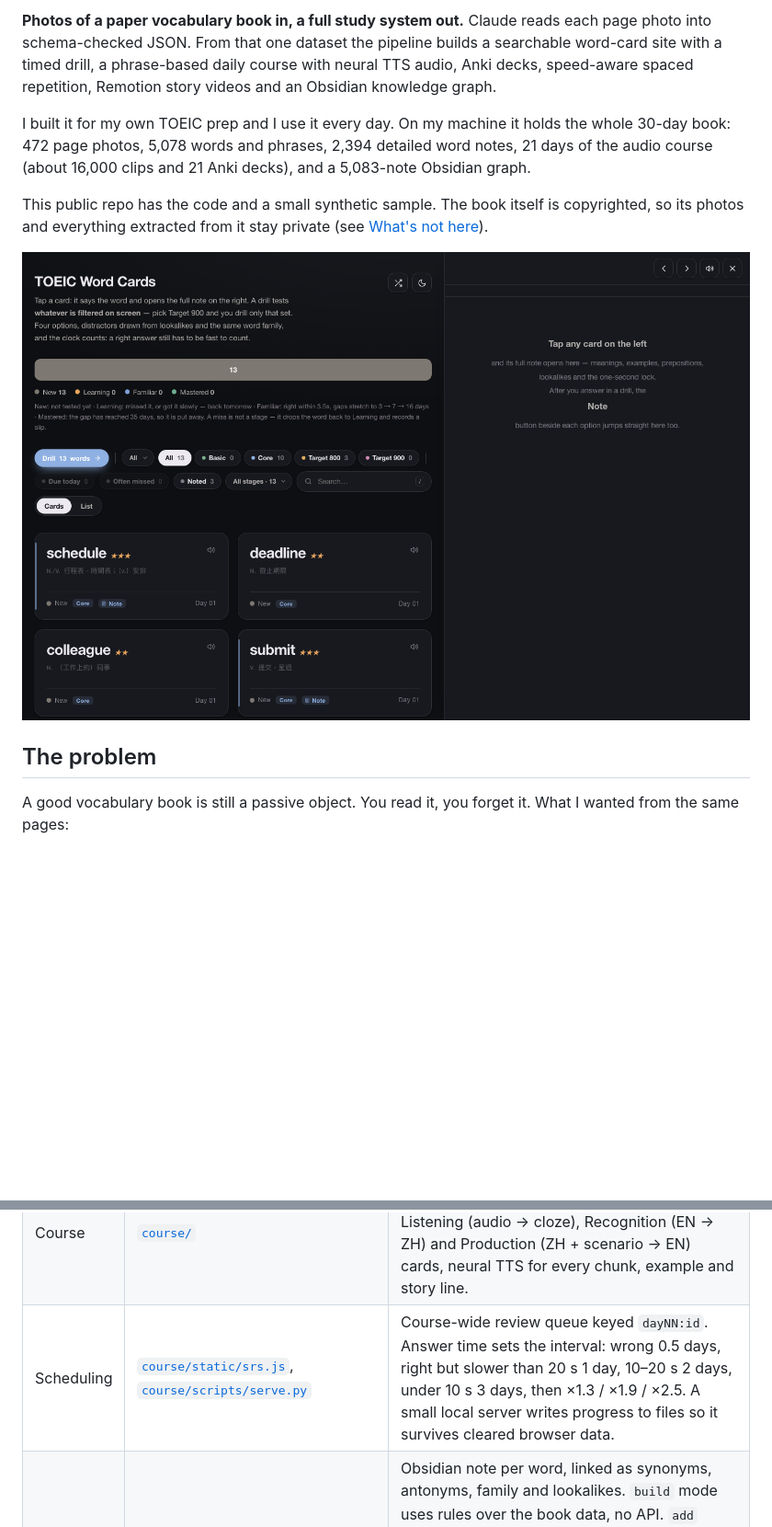
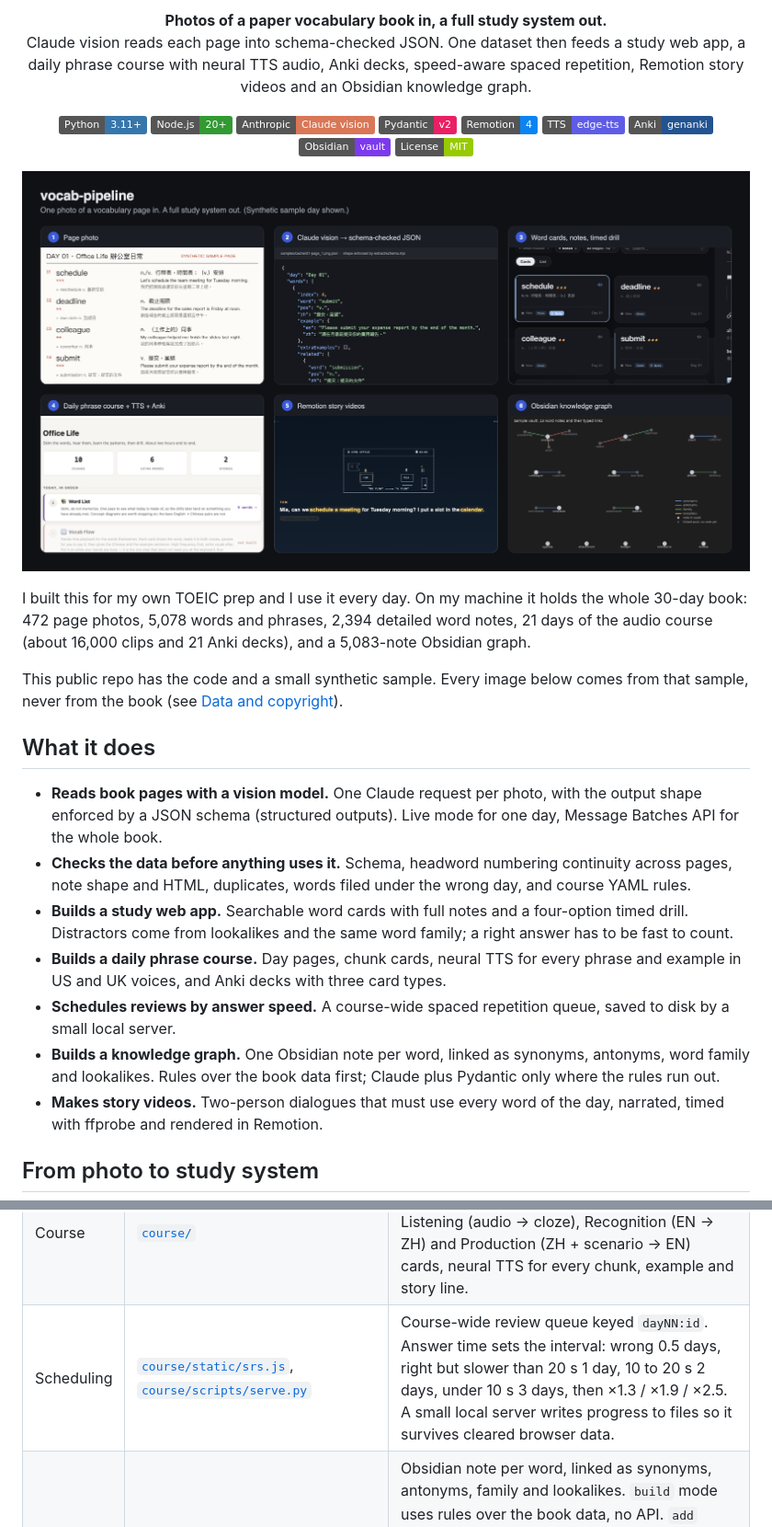
Before and after one commit to blacktea3250106/vocab-pipeline, a Markdown page: README.md, 2 parts joined by grey strips. Shown at 92% size. Drawn GitHub-style; pictures changed too: docs/img/hero.png (added); badges without logos; blank space fills up the shorter version.

```diff
--- a/README.md
+++ b/README.md
@@ -2,23 +2,40 @@
 
-**Photos of a paper vocabulary book in, a full study system out.**
-Claude reads each page photo into schema-checked JSON. From that one dataset the
-pipeline builds a searchable word-card site with a timed drill, a phrase-based
-daily course with neural TTS audio, Anki decks, speed-aware spaced repetition,
-Remotion story videos and an Obsidian knowledge graph.
+<p align="center"><b>Photos of a paper vocabulary book in, a full study system out.</b><br>
+Claude vision reads each page into schema-checked JSON. One dataset then feeds a study web app,
+a daily phrase course with neural TTS audio, Anki decks, speed-aware spaced repetition,
+Remotion story videos and an Obsidian knowledge graph.</p>
 
-I built it for my own TOEIC prep and I use it every day. On my machine it holds
+<p align="center">
+  <img alt="Python" src="https://img.shields.io/badge/Python-3.11%2B-3776AB?logo=python&logoColor=white">
+  <img alt="Node.js" src="https://img.shields.io/badge/Node.js-20%2B-339933?logo=nodedotjs&logoColor=white">
+  <img alt="Anthropic Claude" src="https://img.shields.io/badge/Anthropic-Claude%20vision-D97757?logo=anthropic&logoColor=white">
+  <img alt="Pydantic" src="https://img.shields.io/badge/Pydantic-v2-E92063?logo=pydantic&logoColor=white">
+  <img alt="Remotion" src="https://img.shields.io/badge/Remotion-4-0B84F3?logo=remotion&logoColor=white">
+  <img alt="edge-tts" src="https://img.shields.io/badge/TTS-edge--tts-5E5CE6">
+  <img alt="genanki" src="https://img.shields.io/badge/Anki-genanki-235390">
+  <img alt="Obsidian" src="https://img.shields.io/badge/Obsidian-vault-7C3AED?logo=obsidian&logoColor=white">
+  <img alt="License: MIT" src="https://img.shields.io/badge/License-MIT-green">
+</p>
+
+<p align="center"><img src="docs/img/hero.png" alt="Six stages on the synthetic sample day: page photo, extracted JSON, word cards, daily course, Remotion video, knowledge graph" width="100%"></p>
+
+I built this for my own TOEIC prep and I use it every day. On my machine it holds
 the whole 30-day book: 472 page photos, 5,078 words and phrases, 2,394 detailed
 word notes, 21 days of the audio course (about 16,000 clips and 21 Anki decks),
 and a 5,083-note Obsidian graph.
 
-This public repo has the code and a small synthetic sample. The book itself is
-copyrighted, so its photos and everything extracted from it stay private (see
-[What's not here](#whats-not-here)).
+This public repo has the code and a small synthetic sample. Every image below
+comes from that sample, never from the book (see [Data and copyright](#data-and-copyright)).
 
-![Word cards and drill](docs/img/web-cards.png)
+## What it does
 
-## The problem
+- **Reads book pages with a vision model.** One Claude request per photo, with the output shape enforced by a JSON schema (structured outputs). Live mode for one day, Message Batches API for the whole book.
+- **Checks the data before anything uses it.** Schema, headword numbering continuity across pages, note shape and HTML, duplicates, words filed under the wrong day, and course YAML rules.
+- **Builds a study web app.** Searchable word cards with full notes and a four-option timed drill. Distractors come from lookalikes and the same word family; a right answer has to be fast to count.
+- **Builds a daily phrase course.** Day pages, chunk cards, neural TTS for every phrase and example in US and UK voices, and Anki decks with three card types.
+- **Schedules reviews by answer speed.** A course-wide spaced repetition queue, saved to disk by a small local server.
+- **Builds a knowledge graph.** One Obsidian note per word, linked as synonyms, antonyms, word family and lookalikes. Rules over the book data first; Claude plus Pydantic only where the rules run out.
+- **Makes story videos.** Two-person dialogues that must use every word of the day, narrated, timed with ffprobe and rendered in Remotion.
 
-A good vocabulary book is still a passive object. You read it, you forget it.
-What I wanted from the same pages:
+## From photo to study system
 
@@ -57,7 +132,7 @@ flowchart LR
 | Validate | [`extract/check.mjs`](extract/check.mjs), [`course/scripts/validate_day.py`](course/scripts/validate_day.py) | Detail notes: shape of every block, allowed HTML tags and tag balance, duplicate keys across files, words filed under the wrong day. Course YAML: required fields, placeholder leftovers, cloze blanks that don't line up with the example, exactly 6 questions per story, valid answer indexes. |
 | Study site | [`web/`](web) | Static word-card site. Filters by day, tier and stage. Four-option drill in both directions, with distractors drawn from lookalikes, the same word family and similar spellings. Grading is never self-rated: correct within 3.5 s moves a word forward (3 → 7 → 16 → 35 days), slow or wrong sends it back. |
 | Course | [`course/`](course) | Phrase-based daily course: day page, core-chunk cards, word reference, Anki deck with Listening (audio → cloze), Recognition (EN → ZH) and Production (ZH + scenario → EN) cards, neural TTS for every chunk, example and story line. |
-| Scheduling | [`course/static/srs.js`](course/static/srs.js), [`course/scripts/serve.py`](course/scripts/serve.py) | Course-wide review queue keyed `dayNN:id`. Answer time sets the interval: wrong 0.5 days, right but slower than 20 s 1 day, 10–20 s 2 days, under 10 s 3 days, then ×1.3 / ×1.9 / ×2.5. A small local server writes progress to files so it survives cleared browser data. |
+| Scheduling | [`course/static/srs.js`](course/static/srs.js), [`course/scripts/serve.py`](course/scripts/serve.py) | Course-wide review queue keyed `dayNN:id`. Answer time sets the interval: wrong 0.5 days, right but slower than 20 s 1 day, 10 to 20 s 2 days, under 10 s 3 days, then ×1.3 / ×1.9 / ×2.5. A small local server writes progress to files so it survives cleared browser data. |
 | Graph | [`graph/vocab_graph.py`](graph/vocab_graph.py) | Obsidian note per word, linked as synonyms, antonyms, family and lookalikes. `build` mode uses rules over the book data, no API. `add` mode asks Claude, parses into Pydantic models, then drops phrases, self-links, words that are both synonym and antonym, and examples that don't contain the word. |
 | Video | [`video/`](video) | Takes two-person dialogue scripts, checks that they use every word of the day, generates narration, measures each clip with ffprobe, and renders three Remotion compositions per episode plus a standalone HTML story player. |
 
```
Also changed, not shown: other parts of README.md (+130 -62 lines), docs/img/extract-json.png (added), docs/img/graph-sample.png (added), docs/img/sample-page.png (added), docs/img/web-demo.gif (added), docs/img/web-drill.png (added).
